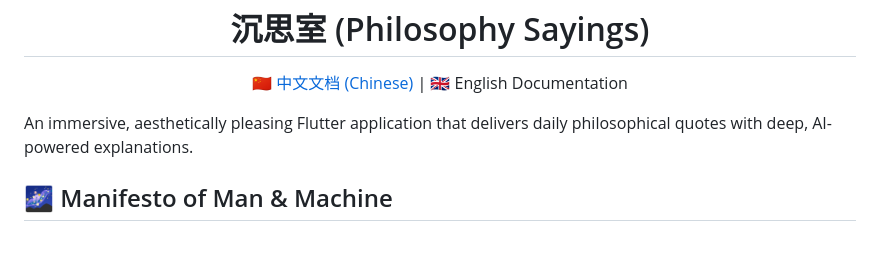
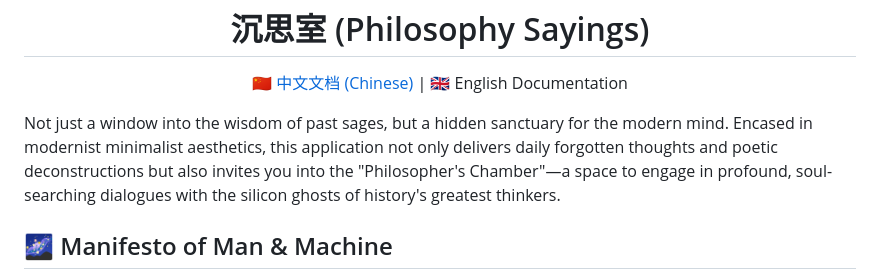
Before and after one commit to Sparkle6979/PhilosophySayings, a Markdown page: README.md, the part around the change. Drawn GitHub-style; blank space fills up the shorter version.

Commit message:
docs: enrich README introductions with poetic and evocative language

```diff
--- a/README.md
+++ b/README.md
@@ -6,7 +6,7 @@
   </p>
 </div>
 
-An immersive, aesthetically pleasing Flutter application that delivers daily philosophical quotes with deep, AI-powered explanations.
+Not just a window into the wisdom of past sages, but a hidden sanctuary for the modern mind. Encased in modernist minimalist aesthetics, this application not only delivers daily forgotten thoughts and poetic deconstructions but also invites you into the "Philosopher's Chamber"—a space to engage in profound, soul-searching dialogues with the silicon ghosts of history's greatest thinkers.
 
 ## 🌌 Manifesto of Man & Machine
 
```
Also changed, not shown: README_zh-CN.md (+1 -1 lines).
